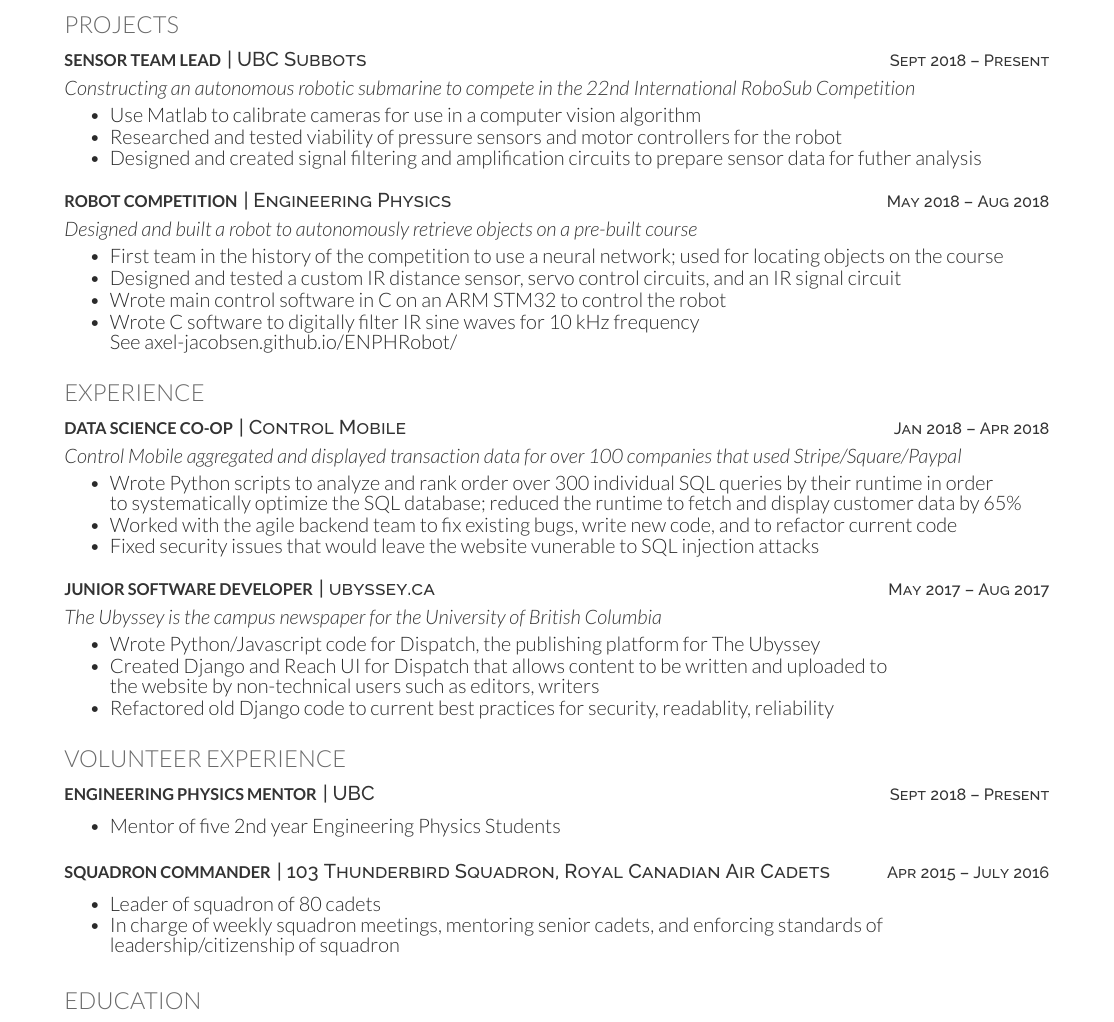
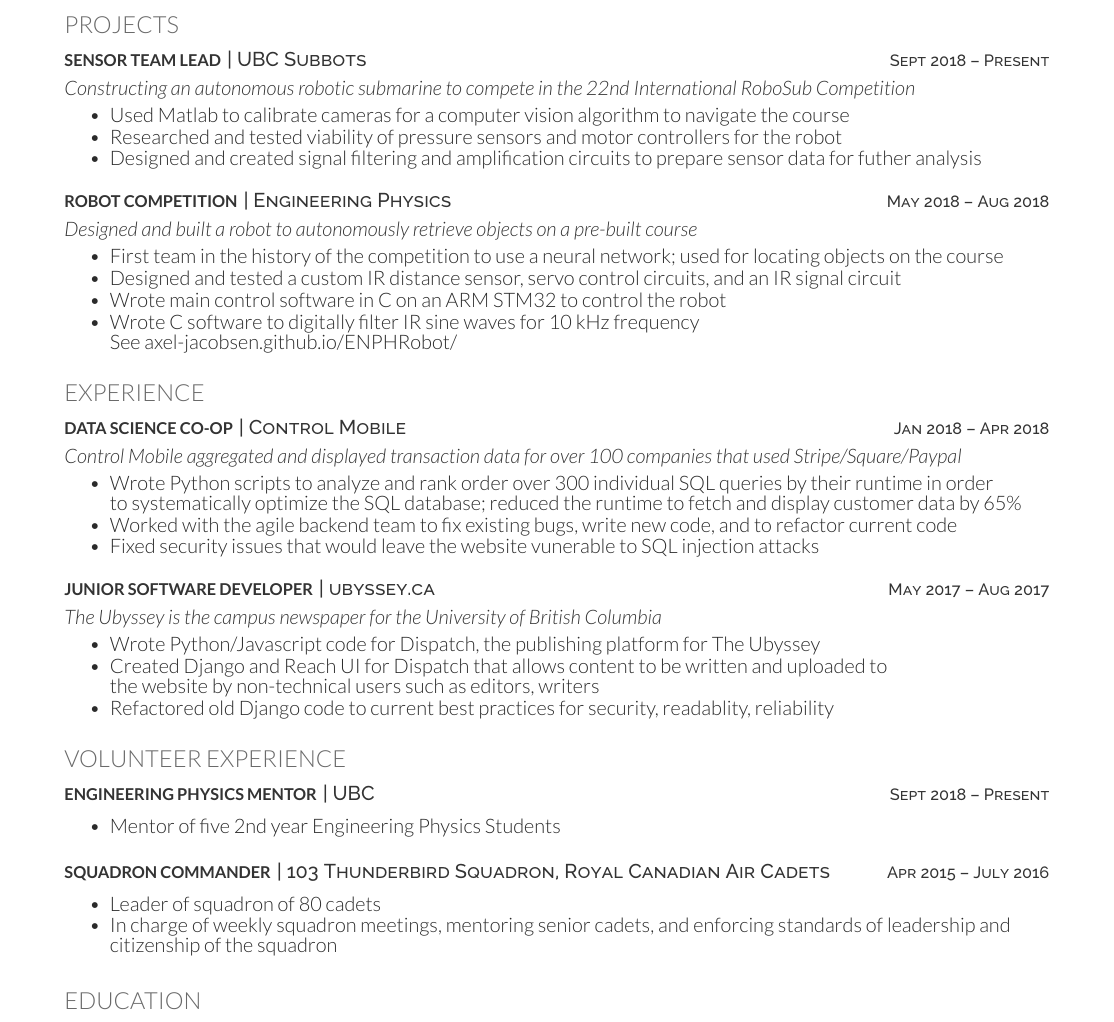
Before and after one commit to Axel-Jacobsen/Resume, a LaTeX CV (CoopTexResume.tex): part of the page, cut so that both start at the same text. Compiled offline with XeLaTeX.

Commit message:
small grammer changer

```diff
--- a/CoopTexResume.tex
+++ b/CoopTexResume.tex
@@ -33,7 +33,7 @@
 \descript{| UBC Subbots \hfill \small{Sept 2018 – Present}}
 \customit{Constructing an autonomous robotic submarine to compete in the \href{https://www.robonation.org/competition/robosub}{22nd International RoboSub Competition} }
 \begin{tightemize}
-	\item Use Matlab to calibrate cameras for use in a computer vision algorithm
+	\item Used Matlab to calibrate cameras for a computer vision algorithm to navigate the course
 	\item Researched and tested viability of pressure sensors and motor controllers for the robot
 	\item Designed and created signal filtering and amplification circuits to prepare sensor data for futher analysis
 \end{tightemize}
@@ -85,7 +85,7 @@
 \descript{| 103 Thunderbird Squadron, Royal Canadian Air Cadets \hfill \small{Apr 2015 – July 2016}}
 \begin{tightemize}
 	\item Leader of squadron of 80 cadets
-	\item In charge of weekly squadron meetings, mentoring senior cadets, and enforcing standards of leadership/citizenship of squadron
+	\item In charge of weekly squadron meetings, mentoring senior cadets, and enforcing standards of leadership and citizenship of the squadron
 \end{tightemize}
 \vspace{10pt}
 
```
Also changed, not shown: TechnicalResume.tex (+2 -2 lines), CoopTexResume.pdf, TechnicalResume.pdf.
